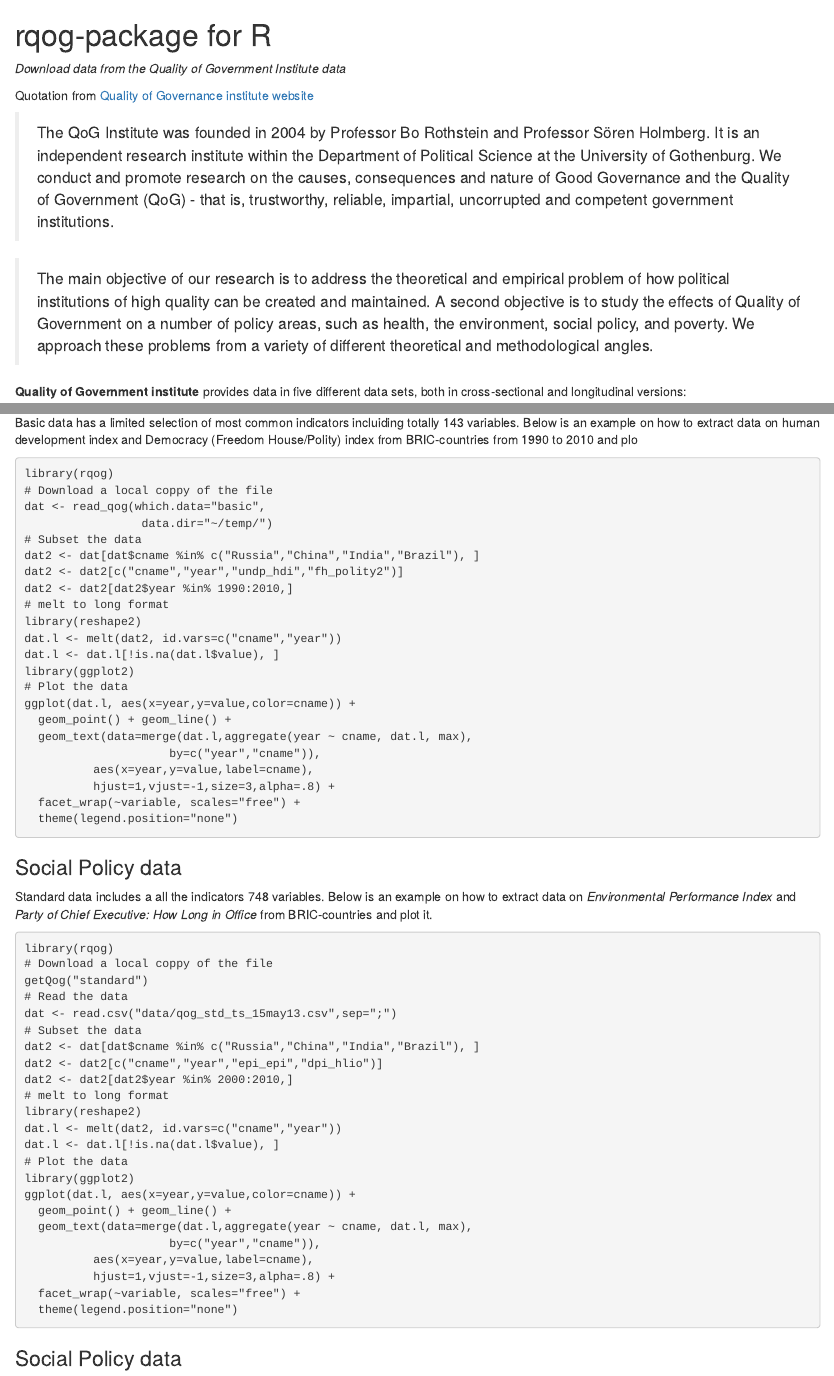
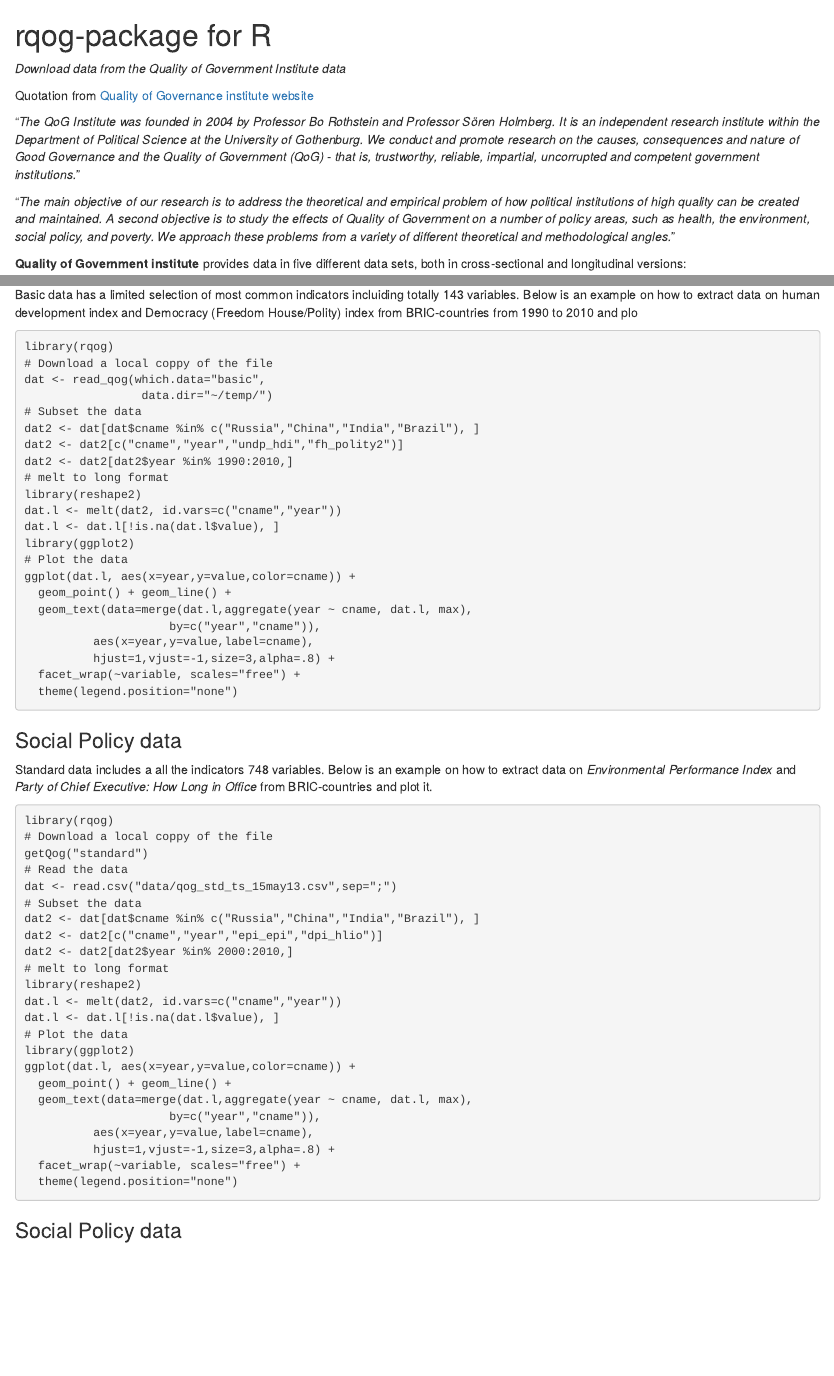
Before and after one commit to rOpenGov/rqog, an R Markdown document (vignettes/rqog_tutorial.Rmd): the page in a window 1100 px wide, from its top, and a second part further down, joined at a grey line. Rendered offline with R 4.5, knitr and Pandoc, with nearby package versions; the code chunks are not run, so their results and figures are left out.

Commit message:
blockquotes changed into italic

```diff
--- a/vignettes/rqog_tutorial.Rmd
+++ b/vignettes/rqog_tutorial.Rmd
@@ -10,9 +10,9 @@ rqog-package for R
 
 Quotation from [ Quality of Governance institute website](http://www.qog.pol.gu.se/)
 
->The QoG Institute was founded in 2004 by Professor Bo Rothstein and Professor Sören Holmberg. It is an independent research institute within the Department of Political Science at the University of Gothenburg. We conduct and promote research on the causes, consequences and nature of Good Governance and the Quality of Government (QoG) - that is, trustworthy, reliable, impartial, uncorrupted and competent government institutions.
+"*The QoG Institute was founded in 2004 by Professor Bo Rothstein and Professor Sören Holmberg. It is an independent research institute within the Department of Political Science at the University of Gothenburg. We conduct and promote research on the causes, consequences and nature of Good Governance and the Quality of Government (QoG) - that is, trustworthy, reliable, impartial, uncorrupted and competent government institutions.*"
 
->The main objective of our research is to address the theoretical and empirical problem of how political institutions of high quality can be created and maintained. A second objective is to study the effects of Quality of Government on a number of policy areas, such as health, the environment, social policy, and poverty. We approach these problems from a variety of different theoretical and methodological angles.
+"*The main objective of our research is to address the theoretical and empirical problem of how political institutions of high quality can be created and maintained. A second objective is to study the effects of Quality of Government on a number of policy areas, such as health, the environment, social policy, and poverty. We approach these problems from a variety of different theoretical and methodological angles.*"
 
 **Quality of Government institute** provides data in five different data sets, both in cross-sectional and longitudinal versions:
 
```
